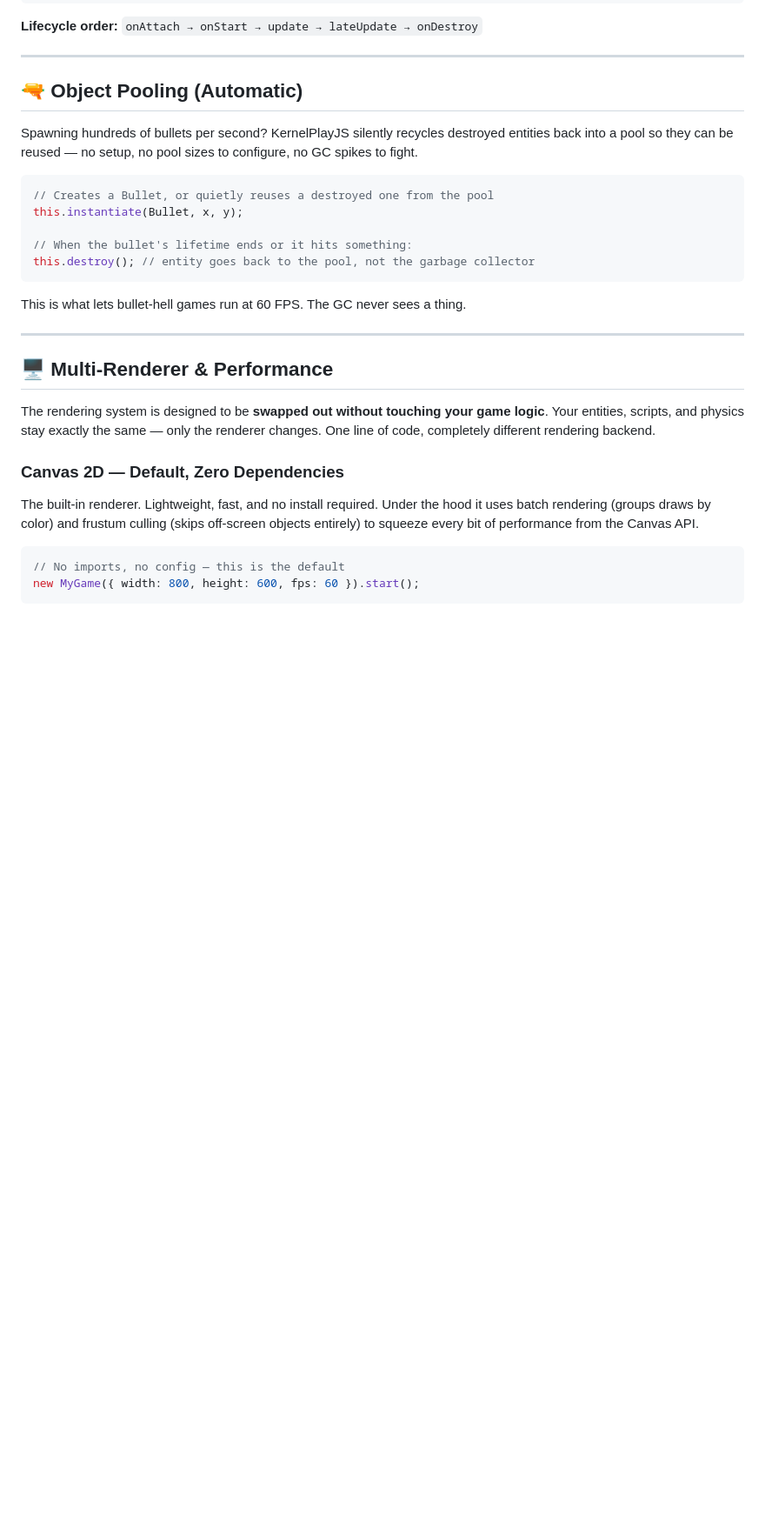
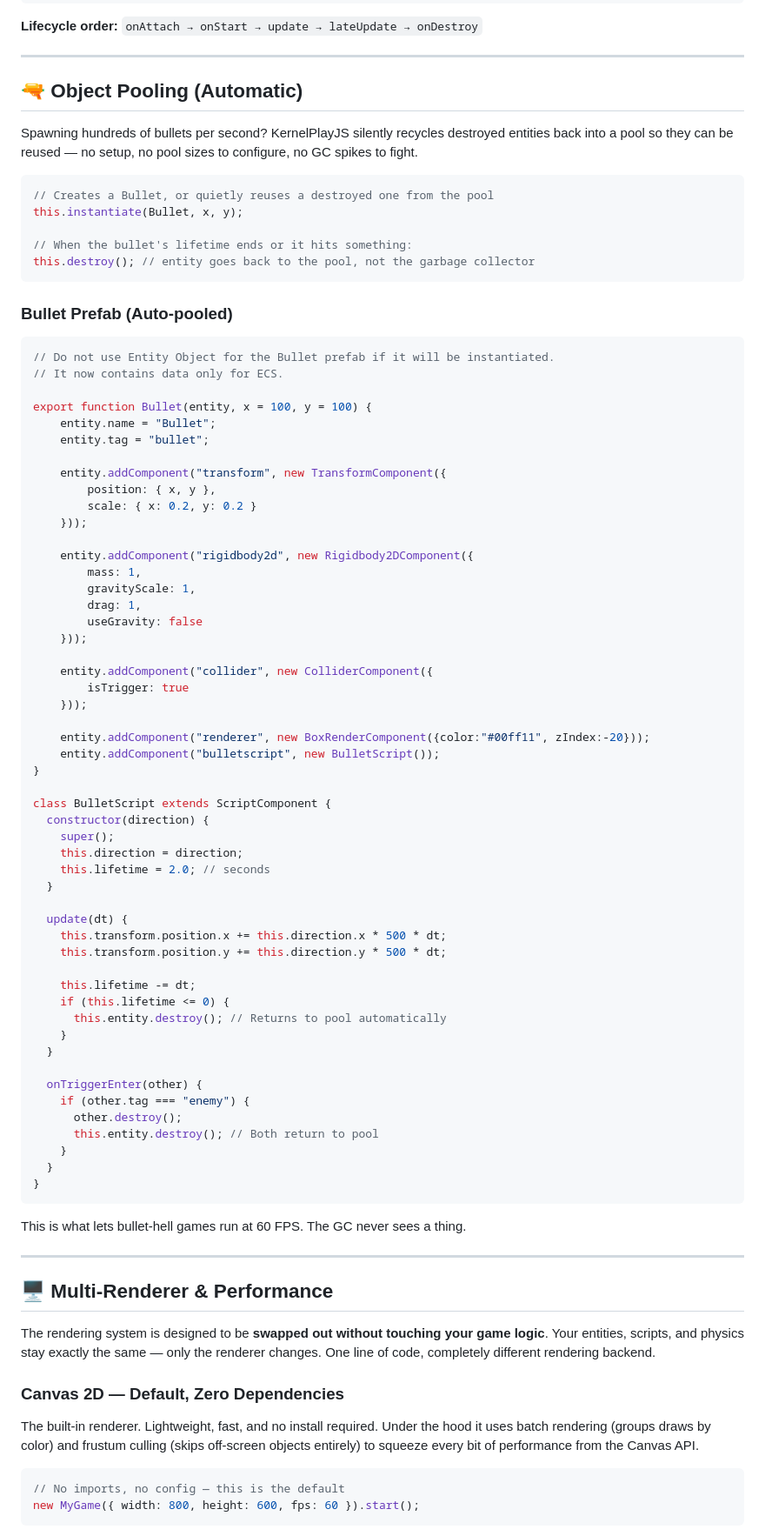
Before and after one commit to Soubhik1000/kernelplay, a Markdown page: README.md, the part around one of its changes. Shown at 87% size. GitHub-like rendering; blank space fills up the shorter version.

Commit message:
Release Patch Update v0.2.2

````diff
--- a/README.md
+++ b/README.md
@@ -169,6 +169,62 @@ this.instantiate(Bullet, x, y);
 this.destroy(); // entity goes back to the pool, not the garbage collector
 ```
 
+### Bullet Prefab (Auto-pooled)
+
+```js
+// Do not use Entity Object for the Bullet prefab if it will be instantiated.
+// It now contains data only for ECS.
+
+export function Bullet(entity, x = 100, y = 100) {
+    entity.name = "Bullet";
+    entity.tag = "bullet";
+
+    entity.addComponent("transform", new TransformComponent({
+        position: { x, y },
+        scale: { x: 0.2, y: 0.2 }
+    }));
+
+    entity.addComponent("rigidbody2d", new Rigidbody2DComponent({
+        mass: 1,
+        gravityScale: 1,
+        drag: 1,
+        useGravity: false
+    }));
+
+    entity.addComponent("collider", new ColliderComponent({
+        isTrigger: true
+    }));
+
+    entity.addComponent("renderer", new BoxRenderComponent({color:"#00ff11", zIndex:-20}));
+    entity.addComponent("bulletscript", new BulletScript());
+}
+
+class BulletScript extends ScriptComponent {
+  constructor(direction) {
+    super();
+    this.direction = direction;
+    this.lifetime = 2.0; // seconds
+  }
+
+  update(dt) {
+    this.transform.position.x += this.direction.x * 500 * dt;
+    this.transform.position.y += this.direction.y * 500 * dt;
+
+    this.lifetime -= dt;
+    if (this.lifetime <= 0) {
+      this.entity.destroy(); // Returns to pool automatically
+    }
+  }
+
+  onTriggerEnter(other) {
+    if (other.tag === "enemy") {
+      other.destroy();
+      this.entity.destroy(); // Both return to pool
+    }
+  }
+}
+```
+
 This is what lets bullet-hell games run at 60 FPS. The GC never sees a thing.
 
 ---
````
Also changed, not shown: other parts of README.md (+17 -3 lines).
